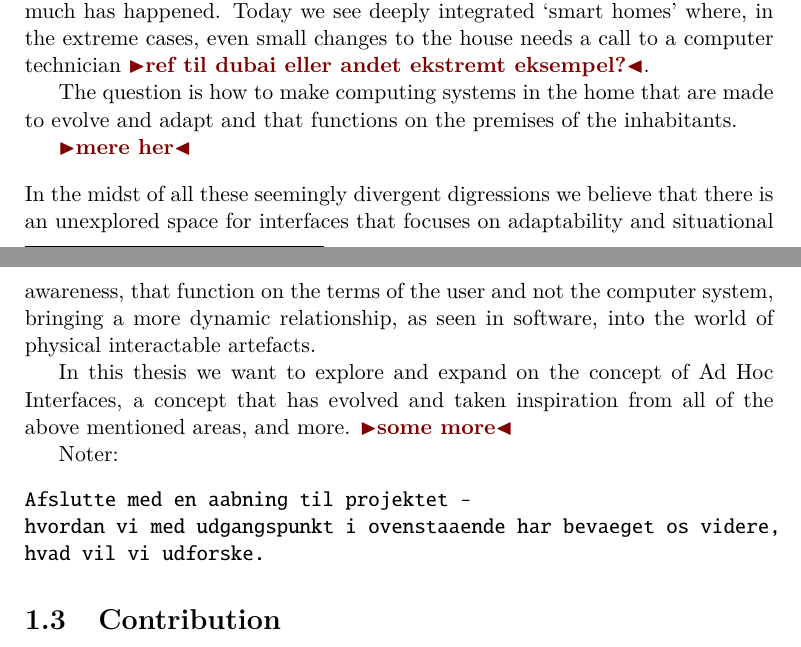
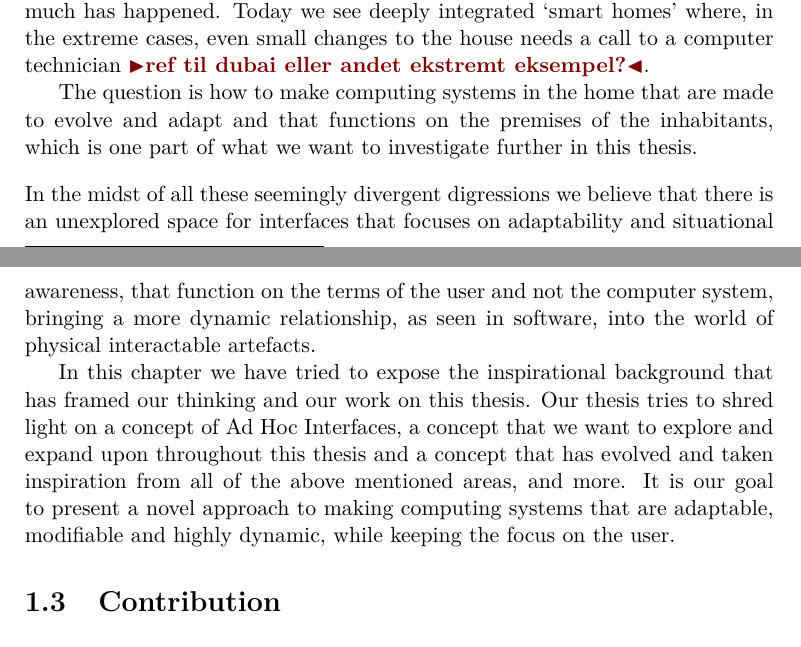
Before and after one commit to stefanbugge/thesis, a LaTeX thesis (thesis.tex, which reads introduction/motivation.tex): two parts of pages 12 and 13 of 82, joined at a grey line, cut so that both start at the same text. Compiled offline with pdfLaTeX.

Commit message:
small motivation update

```diff
--- a/introduction/motivation.tex
+++ b/introduction/motivation.tex
@@ -63,18 +63,10 @@ As computers become an increasingly more integrated part of our everyday life, c
 Since the entrance of the personal computer into the home in the 80s much has happened.
 Today we see deeply integrated `smart homes' where, in the extreme cases, even small changes to the house needs a call to a computer technician \todo{ref til dubai eller andet ekstremt eksempel?}.
 
-The question is how to make computing systems in the home that are made to evolve and adapt and that functions on the premises of the inhabitants.
-
-\todo{mere her}
+The question is how to make computing systems in the home that are made to evolve and adapt and that functions on the premises of the inhabitants, which is one part of what we want to investigate further in this thesis.
 \blank
 In the midst of all these seemingly divergent digressions we believe that there is an unexplored space for interfaces that focuses on adaptability and situational awareness, that function on the terms of the user and not the computer system, bringing a more dynamic relationship, as seen in software, into the world of physical interactable artefacts.
 
-In this thesis we want to explore and expand on the concept of Ad Hoc Interfaces, a concept that has evolved and taken inspiration from all of the above mentioned areas, and more.
-\todo{some more}
-
-Noter:
-\begin{verbatim}
-Afslutte med en aabning til projektet -
-hvordan vi med udgangspunkt i ovenstaaende har bevaeget os videre,
-hvad vil vi udforske.
-\end{verbatim}
+In this chapter we have tried to expose the inspirational background that has framed our thinking and our work on this thesis.
+Our thesis tries to shred light on a concept of Ad Hoc Interfaces, a concept that we want to explore and expand upon throughout this thesis and a concept that has evolved and taken inspiration from all of the above mentioned areas, and more.
+It is our goal to present a novel approach to making computing systems that are adaptable, modifiable and highly dynamic, while keeping the focus on the user.
```
